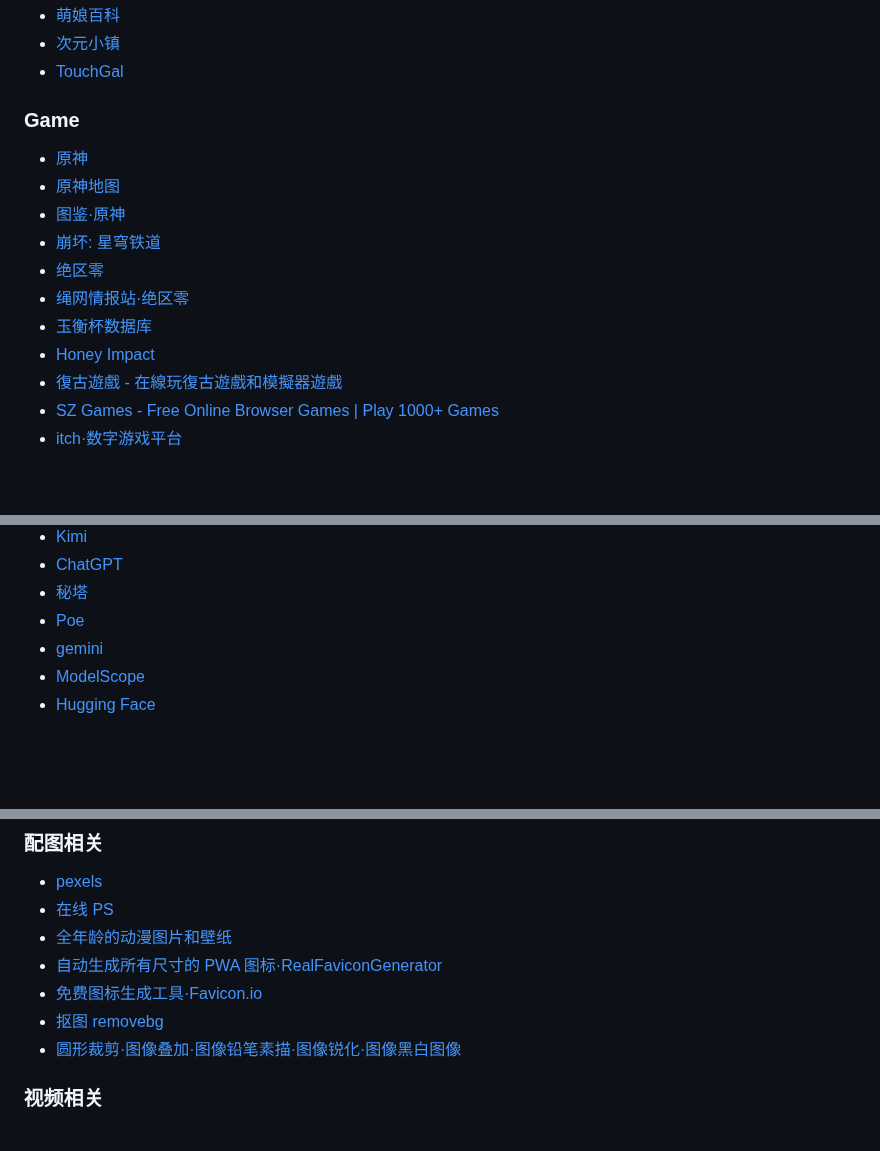
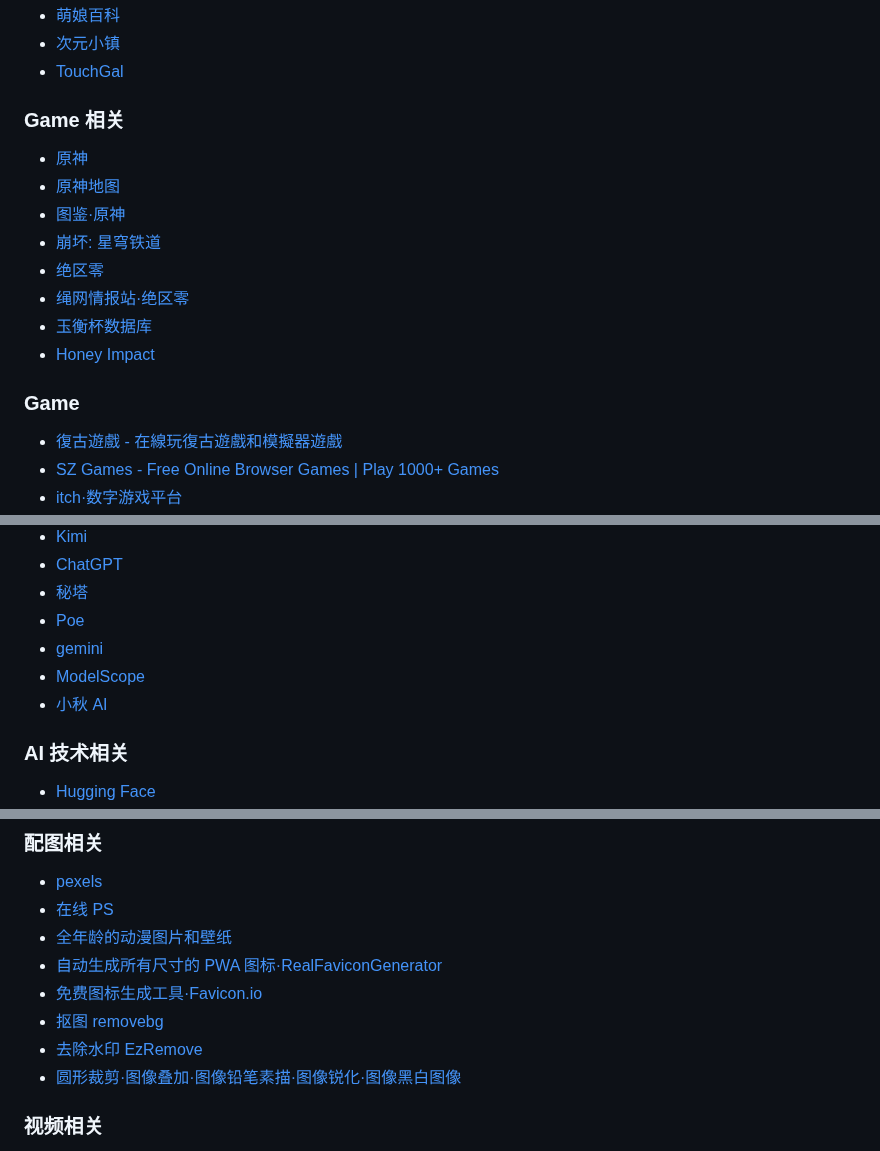
Before and after one commit to ruihuag-source/ruihuag-source.github.io, a Markdown page: docs/guide.md, 3 parts joined by grey strips. Drawn GitHub-style; blank space fills up the shorter version.

```diff
--- a/docs/guide.md
+++ b/docs/guide.md
@@ -53,7 +53,7 @@
 - [次元小镇](dimtown.com/)
 - [TouchGal](www.touchgal.io/)
 
-### Game
+### Game 相关
 
 - [原神](https://www.miyoushe.com/ys)
 - [原神地图](https://act.mihoyo.com/ys/app/interactive-map/index.html)
@@ -63,6 +63,9 @@
 - [绳网情报站·绝区零](https://baike.mihoyo.com/zzz/wiki/channel/map/2/43)
 - [玉衡杯数据库](https://homdgcat.wiki)
 - [Honey Impact](https://gensh.honeyhunterworld.com/?lang=CHS)
+
+### Game
+
 - [復古遊戲 - 在線玩復古遊戲和模擬器遊戲](https://classicjoy.games/zh-TW)
 - [SZ Games - Free Online Browser Games | Play 1000+ Games](https://sz-games.online/)
 - [itch·数字游戏平台](https://itch.io/)
@@ -166,4 +170,8 @@
 - [Poe](poe.com)
 - [gemini](https://gemini.google.com/)
 - [ModelScope](https://modelscope.cn/)
+- [小秋 AI](https://chat.xqai.net/)
+
+### AI 技术相关
+
 - [Hugging Face](https://huggingface.co/)
@@ -202,6 +211,7 @@
 - [自动生成所有尺寸的 PWA 图标·RealFaviconGenerator](https://realfavicongenerator.net/)
 - [免费图标生成工具·Favicon.io](https://favicon.io/favicon-converter/)
 - [抠图 removebg](https://www.remove.bg)
+- [去除水印 EzRemove](https://ezremove.ai/sora-watermark-remover/)
 - [圆形裁剪·图像叠加·图像铅笔素描·图像锐化·图像黑白图像](https://sharpen.imageonline.co/cn/)
 
 ### 视频相关
```
Also changed, not shown: other parts of docs/guide.md (+7 -4 lines).
